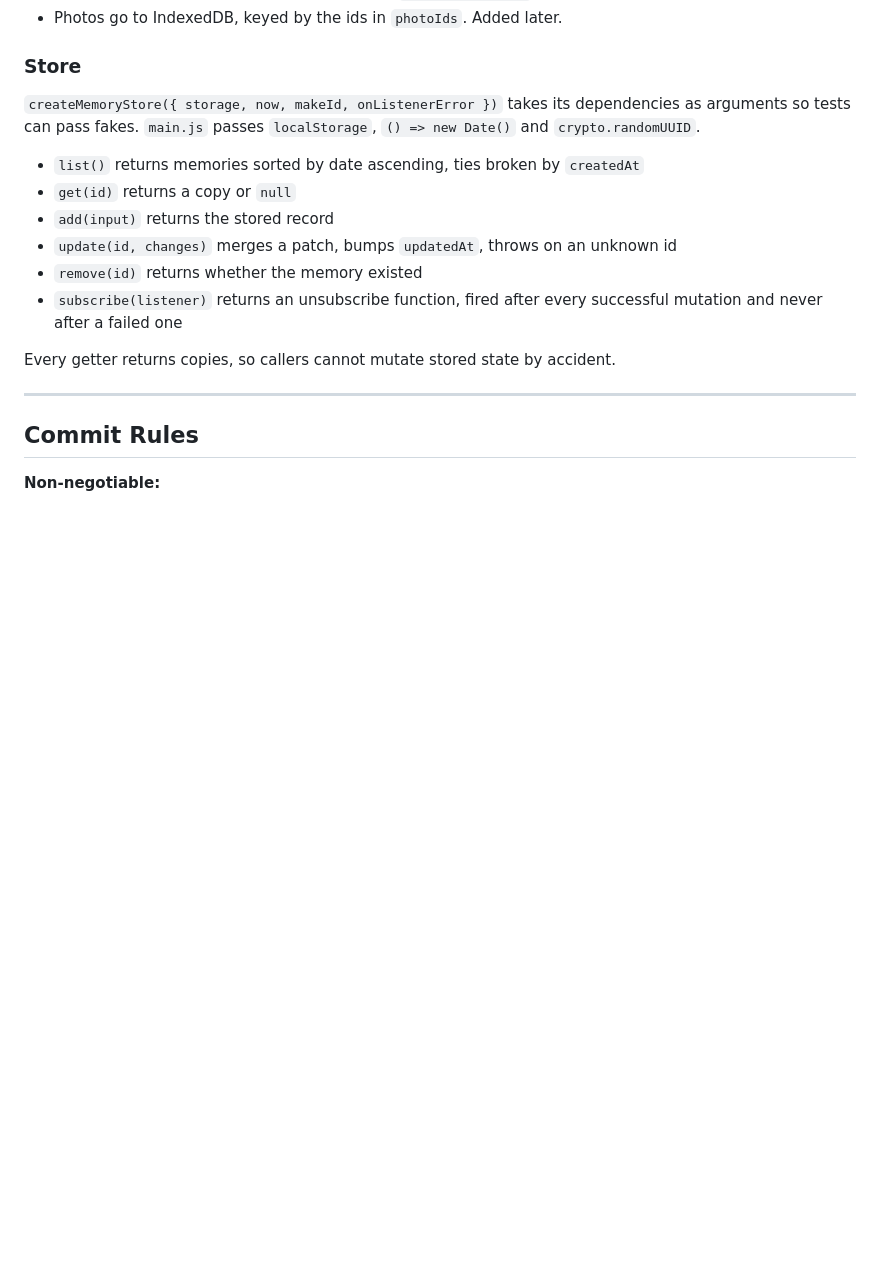
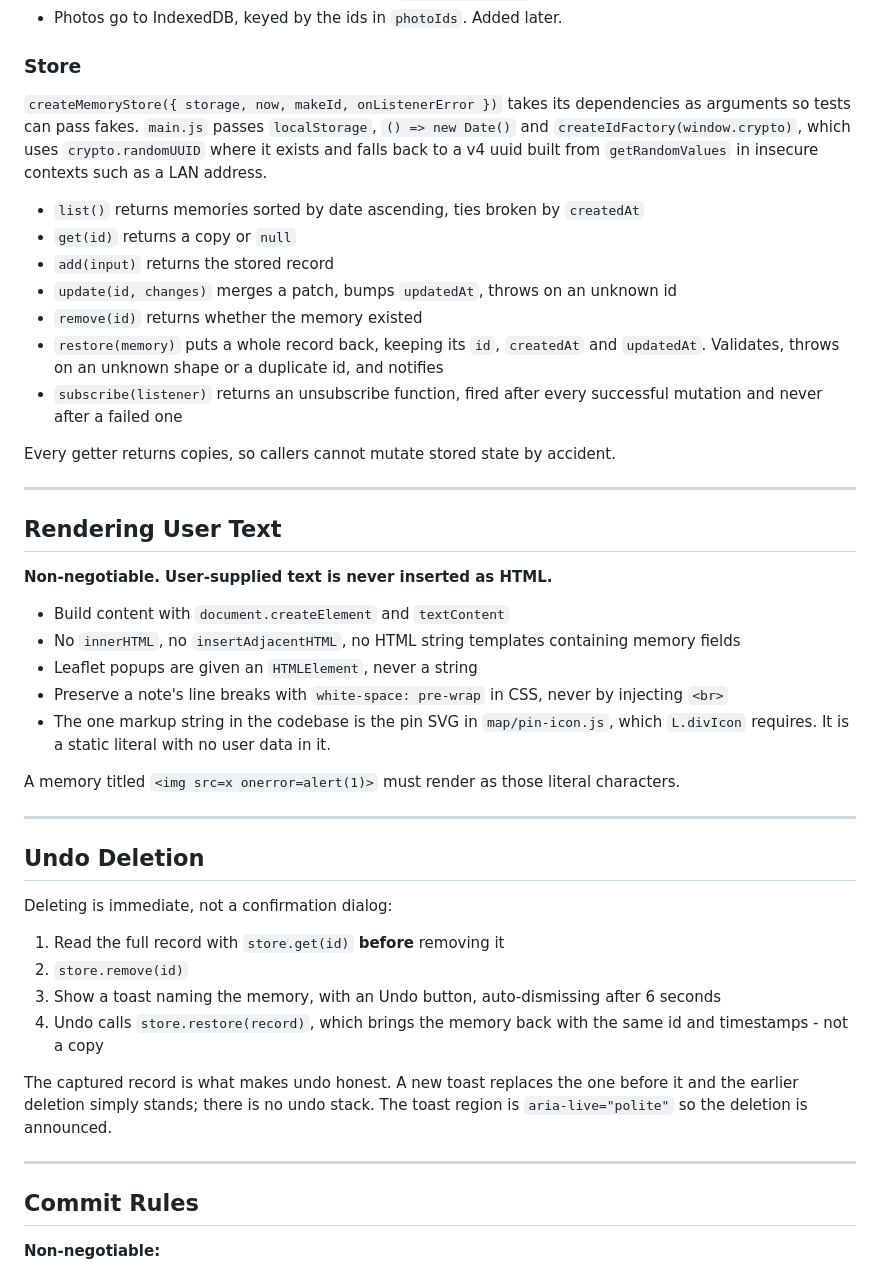
Before and after one commit to best-ed/waypoints, a Markdown page: CLAUDE.md, the part around the change. Rendered like a GitHub page; blank space fills up the shorter version.

Commit message:
docs: record the no-HTML-injection rule and undo pattern

```diff
--- a/CLAUDE.md
+++ b/CLAUDE.md
@@ -119,17 +119,53 @@ The `version` field exists so the shape can be migrated later without guessing.
 
 `createMemoryStore({ storage, now, makeId, onListenerError })` takes its dependencies as
 arguments so tests can pass fakes. `main.js` passes `localStorage`, `() => new Date()` and
-`crypto.randomUUID`.
+`createIdFactory(window.crypto)`, which uses `crypto.randomUUID` where it exists and falls
+back to a v4 uuid built from `getRandomValues` in insecure contexts such as a LAN address.
 
 - `list()` returns memories sorted by date ascending, ties broken by `createdAt`
 - `get(id)` returns a copy or `null`
 - `add(input)` returns the stored record
 - `update(id, changes)` merges a patch, bumps `updatedAt`, throws on an unknown id
 - `remove(id)` returns whether the memory existed
+- `restore(memory)` puts a whole record back, keeping its `id`, `createdAt` and
+  `updatedAt`. Validates, throws on an unknown shape or a duplicate id, and notifies
 - `subscribe(listener)` returns an unsubscribe function, fired after every successful
   mutation and never after a failed one
 
 Every getter returns copies, so callers cannot mutate stored state by accident.
+
+---
+
+## Rendering User Text
+
+**Non-negotiable. User-supplied text is never inserted as HTML.**
+
+- Build content with `document.createElement` and `textContent`
+- No `innerHTML`, no `insertAdjacentHTML`, no HTML string templates containing memory
+  fields
+- Leaflet popups are given an `HTMLElement`, never a string
+- Preserve a note's line breaks with `white-space: pre-wrap` in CSS, never by injecting
+  `<br>`
+- The one markup string in the codebase is the pin SVG in `map/pin-icon.js`, which
+  `L.divIcon` requires. It is a static literal with no user data in it.
+
+A memory titled `<img src=x onerror=alert(1)>` must render as those literal characters.
+
+---
+
+## Undo Deletion
+
+Deleting is immediate, not a confirmation dialog:
+
+1. Read the full record with `store.get(id)` **before** removing it
+2. `store.remove(id)`
+3. Show a toast naming the memory, with an Undo button, auto-dismissing after 6 seconds
+4. Undo calls `store.restore(record)`, which brings the memory back with the same id and
+   timestamps - not a copy
+
+The captured record is what makes undo honest. A new toast replaces the one before it and
+the earlier deletion simply stands; there is no undo stack. The toast region is
+`aria-live="polite"` so the deletion is announced.
 
 ---
 
```
